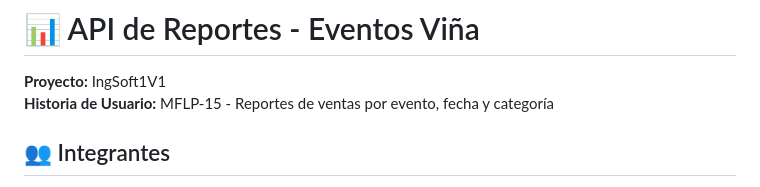
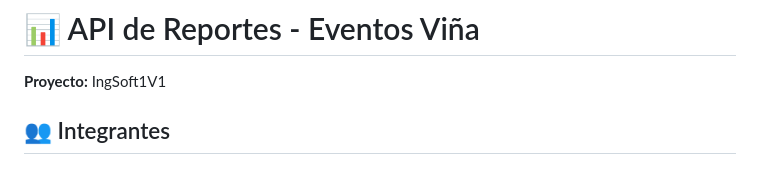
Before and after one commit to DoriaJacke/IngSoft1V1, a Markdown page: README.md, the part around the change. Rendered like a GitHub page.

```diff
--- a/README.md
+++ b/README.md
@@ -1,8 +1,6 @@
 # 📊 API de Reportes - Eventos Viña
 
 **Proyecto:** IngSoft1V1
-**Historia de Usuario:** MFLP-15 - Reportes de ventas por evento, fecha y categoría
-
 ## 👥 Integrantes
 - Andres Calderon
 - Bastian Kramarenko
```
